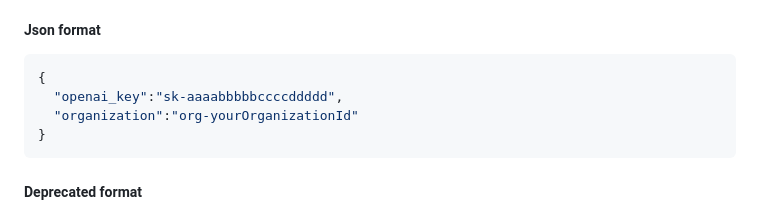
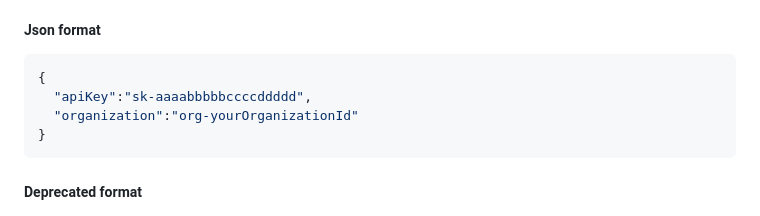
Before and after one commit to xmas7/OpenAI-DotNet, a Markdown page: README.md, the part around the change. Rendered like a GitHub page.

````diff
--- a/README.md
+++ b/README.md
@@ -103,7 +103,7 @@ To create a configuration file, create a new text file named `.openai` and conta
 
 ```json
 {
-  "openai_key":"sk-aaaabbbbbccccddddd",
+  "apiKey":"sk-aaaabbbbbccccddddd",
   "organization":"org-yourOrganizationId"
 }
 ```
````
